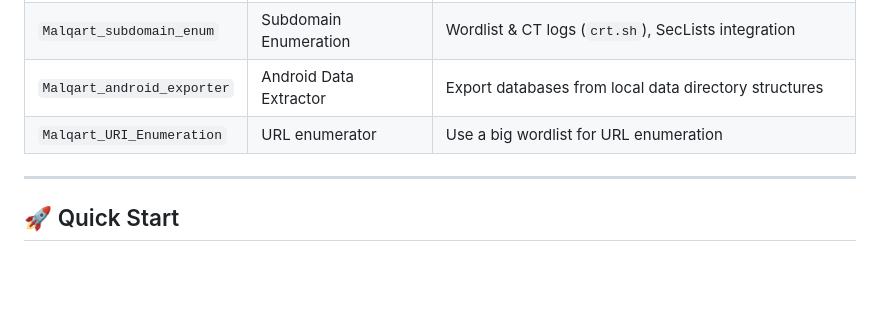
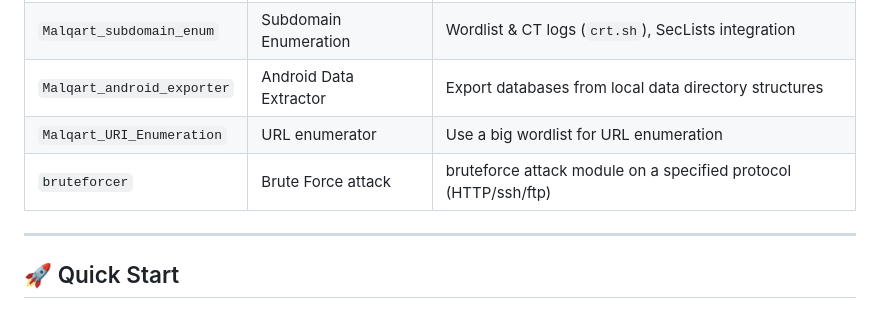
Before and after one commit to cybereagle2001/MalqartFramework, a Markdown page: README.md, the part around the change. GitHub-like rendering; blank space fills up the shorter version.

```diff
--- a/README.md
+++ b/README.md
@@ -38,6 +38,7 @@ The **Malqart Framework** is a modular, `msfconsole`-style collection of offensi
 | `Malqart_subdomain_enum` | Subdomain Enumeration | Wordlist & CT logs (`crt.sh`), SecLists integration |
 | `Malqart_android_exporter` | Android Data Extractor | Export databases from local data directory structures |
 | `Malqart_URI_Enumeration` | URL enumerator | Use a big wordlist for URL enumeration |
+| `bruteforcer` | Brute Force attack | bruteforce attack module on a specified protocol (HTTP/ssh/ftp) |
 
 ---
 
```
